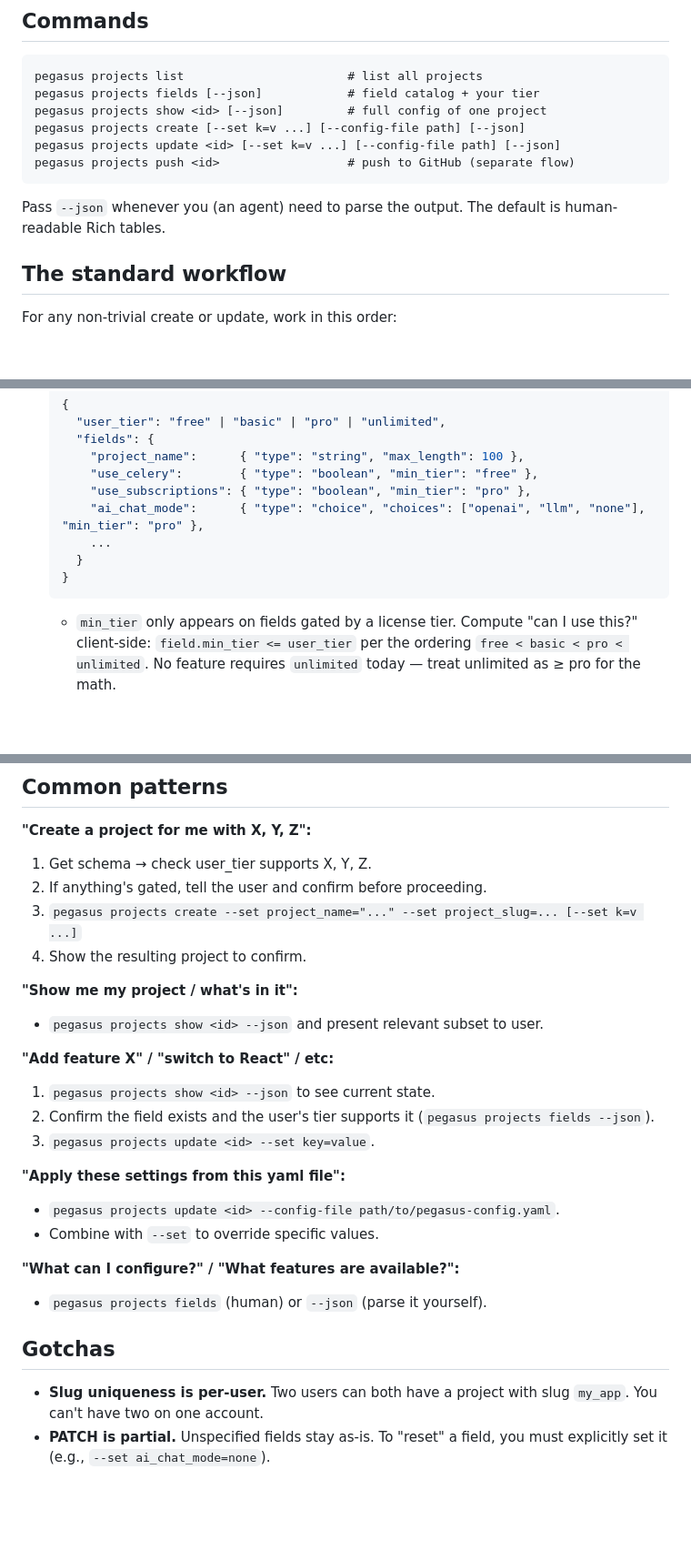
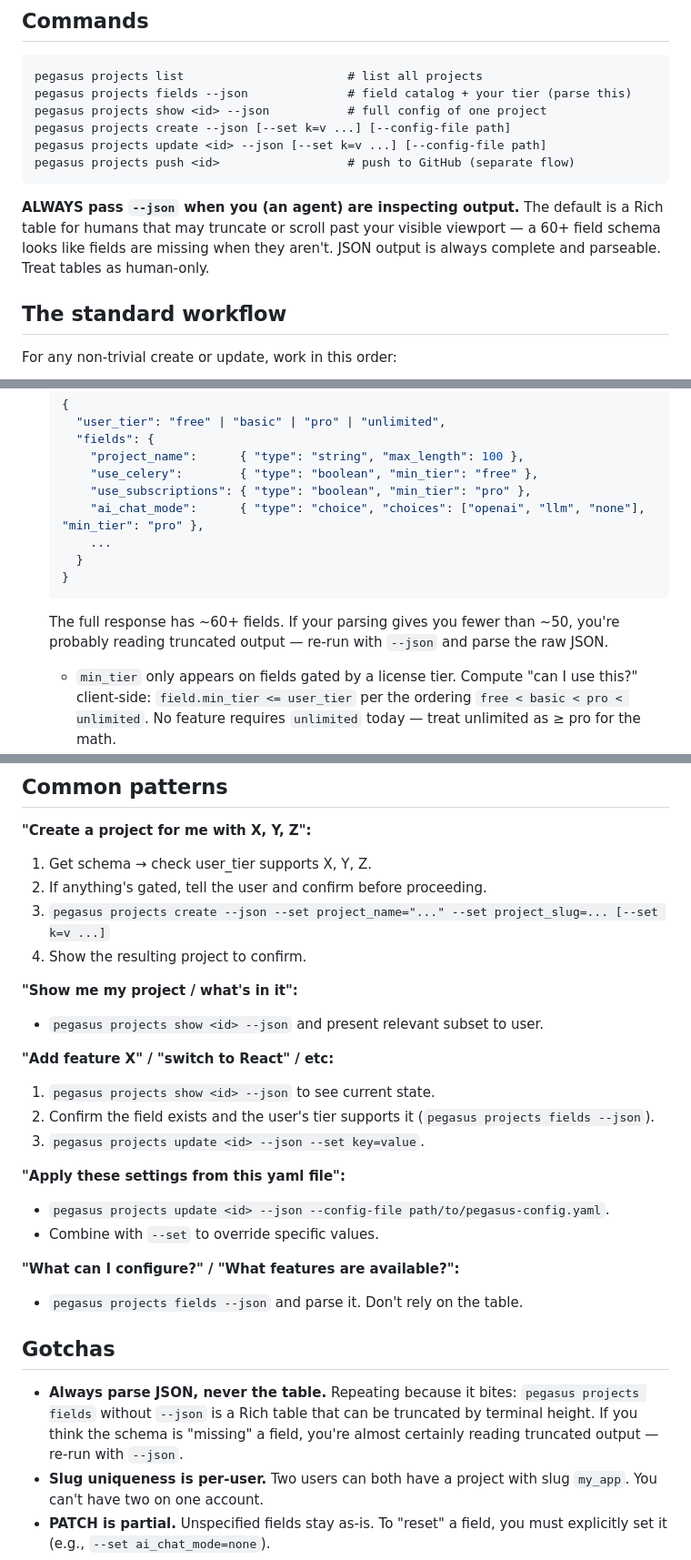
Before and after one commit to saaspegasus/pegasus-cli, a Markdown page: pegasus-projects-skill.md, 3 parts joined by grey strips. Shown at 91% size. Drawn GitHub-style; blank space fills up the shorter version.

Commit message:
Require --json for agents; warn about table truncation
Folds in the API-side dev's guidance: agents must always use --json
because the default Rich table can be truncated by terminal height and
look like fields are missing. Adds an explicit "~60+ fields" sanity
check so agents catch their own truncation goof.

Co-Authored-By: Claude Opus 4.7 (1M context) <noreply@anthropic.com>

````diff
--- a/pegasus-projects-skill.md
+++ b/pegasus-projects-skill.md
@@ -32,15 +32,18 @@ Authentication uses an API key from saaspegasus.com.
 
 ```
 pegasus projects list                       # list all projects
-pegasus projects fields [--json]            # field catalog + your tier
-pegasus projects show <id> [--json]         # full config of one project
-pegasus projects create [--set k=v ...] [--config-file path] [--json]
-pegasus projects update <id> [--set k=v ...] [--config-file path] [--json]
+pegasus projects fields --json              # field catalog + your tier (parse this)
+pegasus projects show <id> --json           # full config of one project
+pegasus projects create --json [--set k=v ...] [--config-file path]
+pegasus projects update <id> --json [--set k=v ...] [--config-file path]
 pegasus projects push <id>                  # push to GitHub (separate flow)
 ```
 
-Pass `--json` whenever you (an agent) need to parse the output. The default
-is human-readable Rich tables.
+**ALWAYS pass `--json` when you (an agent) are inspecting output.** The
+default is a Rich table for humans that may truncate or scroll past your
+visible viewport — a 60+ field schema looks like fields are missing when
+they aren't. JSON output is always complete and parseable. Treat tables as
+human-only.
 
 ## The standard workflow
 
@@ -59,6 +62,10 @@ For any non-trivial create or update, work in this order:
      }
    }
    ```
+   The full response has ~60+ fields. If your parsing gives you fewer than
+   ~50, you're probably reading truncated output — re-run with `--json` and
+   parse the raw JSON.
+
    - `min_tier` only appears on fields gated by a license tier. Compute
      "can I use this?" client-side: `field.min_tier <= user_tier` per the
      ordering `free < basic < pro < unlimited`. No feature requires
@@ -148,7 +155,7 @@ their tier is `free`. Otherwise no license means they can't build at all
 **"Create a project for me with X, Y, Z":**
 1. Get schema → check user_tier supports X, Y, Z.
 2. If anything's gated, tell the user and confirm before proceeding.
-3. `pegasus projects create --set project_name="..." --set project_slug=... [--set k=v ...]`
+3. `pegasus projects create --json --set project_name="..." --set project_slug=... [--set k=v ...]`
 4. Show the resulting project to confirm.
 
 **"Show me my project / what's in it":**
@@ -156,18 +163,24 @@ their tier is `free`. Otherwise no license means they can't build at all
 
 **"Add feature X" / "switch to React" / etc:**
 1. `pegasus projects show <id> --json` to see current state.
-2. Confirm the field exists and the user's tier supports it (`pegasus projects fields --json`).
-3. `pegasus projects update <id> --set key=value`.
+2. Confirm the field exists and the user's tier supports it
+   (`pegasus projects fields --json`).
+3. `pegasus projects update <id> --json --set key=value`.
 
 **"Apply these settings from this yaml file":**
-- `pegasus projects update <id> --config-file path/to/pegasus-config.yaml`.
+- `pegasus projects update <id> --json --config-file path/to/pegasus-config.yaml`.
 - Combine with `--set` to override specific values.
 
 **"What can I configure?" / "What features are available?":**
-- `pegasus projects fields` (human) or `--json` (parse it yourself).
+- `pegasus projects fields --json` and parse it. Don't rely on the table.
 
 ## Gotchas
 
+- **Always parse JSON, never the table.** Repeating because it bites:
+  `pegasus projects fields` without `--json` is a Rich table that can be
+  truncated by terminal height. If you think the schema is "missing" a
+  field, you're almost certainly reading truncated output — re-run with
+  `--json`.
 - **Slug uniqueness is per-user.** Two users can both have a project with
   slug `my_app`. You can't have two on one account.
 - **PATCH is partial.** Unspecified fields stay as-is. To "reset" a field,
````
